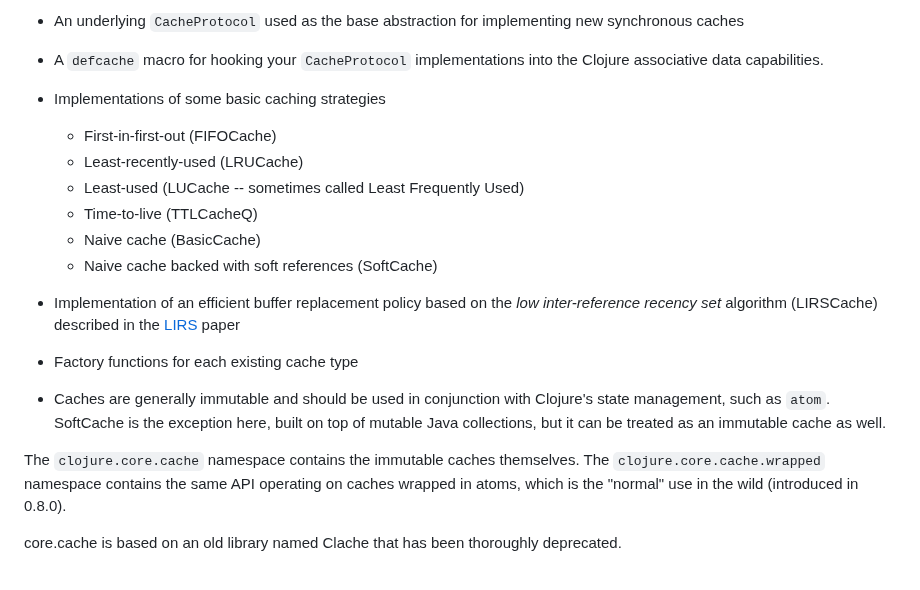
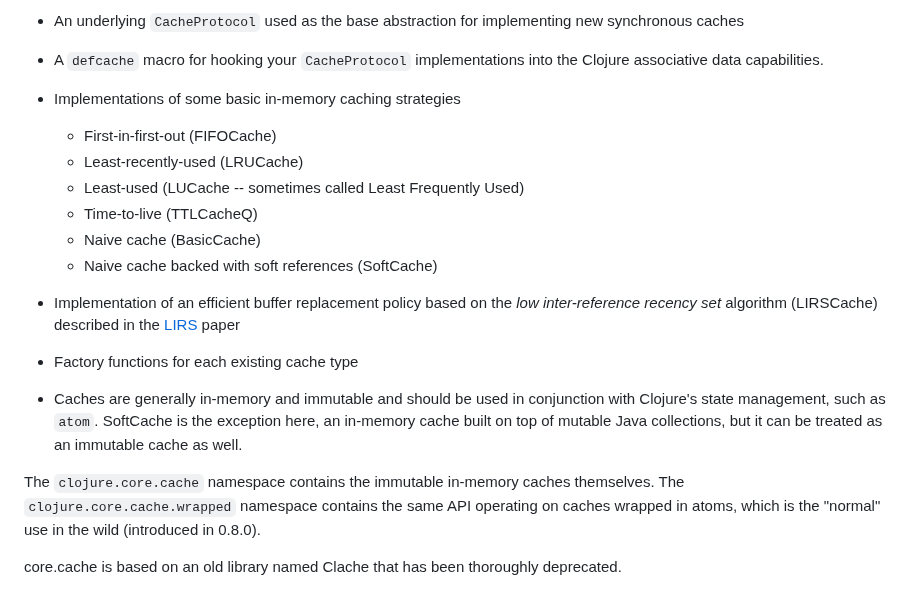
Before and after one commit to clojure/core.cache, a Markdown page: README.md, the part around the change. Rendered like a GitHub page.

Commit message:
note that supplied caches are in-memory
Signed-off-by: Sean Corfield <sean@corfield.org>

```diff
--- a/README.md
+++ b/README.md
@@ -7,7 +7,7 @@ core.cache is a Clojure contrib library providing the following features:
 
 * A `defcache` macro for hooking your `CacheProtocol` implementations into the Clojure associative data capabilities.
 
-* Implementations of some basic caching strategies
+* Implementations of some basic in-memory caching strategies
   - First-in-first-out (FIFOCache)
   - Least-recently-used (LRUCache)
   - Least-used (LUCache -- sometimes called Least Frequently Used)
@@ -19,9 +19,9 @@ core.cache is a Clojure contrib library providing the following features:
 
 * Factory functions for each existing cache type
 
-* Caches are generally immutable and should be used in conjunction with Clojure's state management, such as `atom`. SoftCache is the exception here, built on top of mutable Java collections, but it can be treated as an immutable cache as well.
+* Caches are generally in-memory and immutable and should be used in conjunction with Clojure's state management, such as `atom`. SoftCache is the exception here, an in-memory cache built on top of mutable Java collections, but it can be treated as an immutable cache as well.
 
-The `clojure.core.cache` namespace contains the immutable caches themselves.
+The `clojure.core.cache` namespace contains the immutable in-memory caches themselves.
 The `clojure.core.cache.wrapped` namespace contains the same API operating on caches wrapped in atoms, which is the "normal" use in the wild (introduced in 0.8.0).
 
 core.cache is based on an old library named Clache that has been thoroughly deprecated.
```
